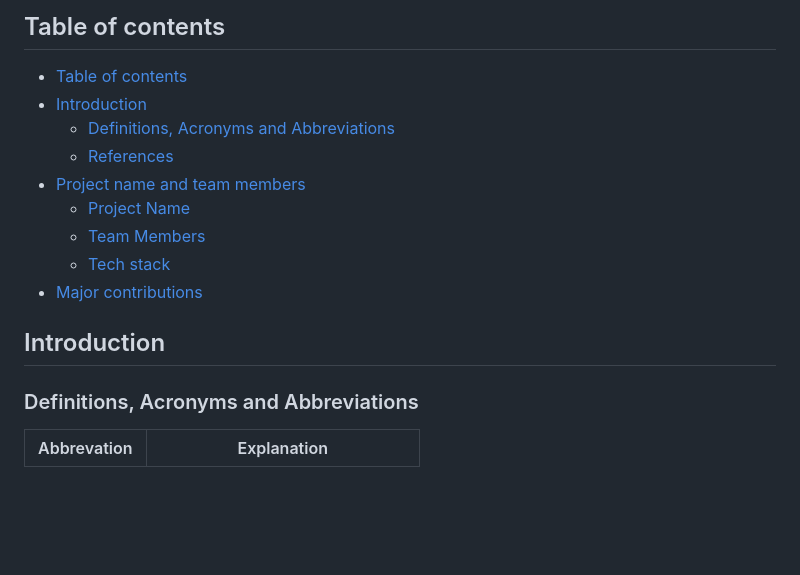
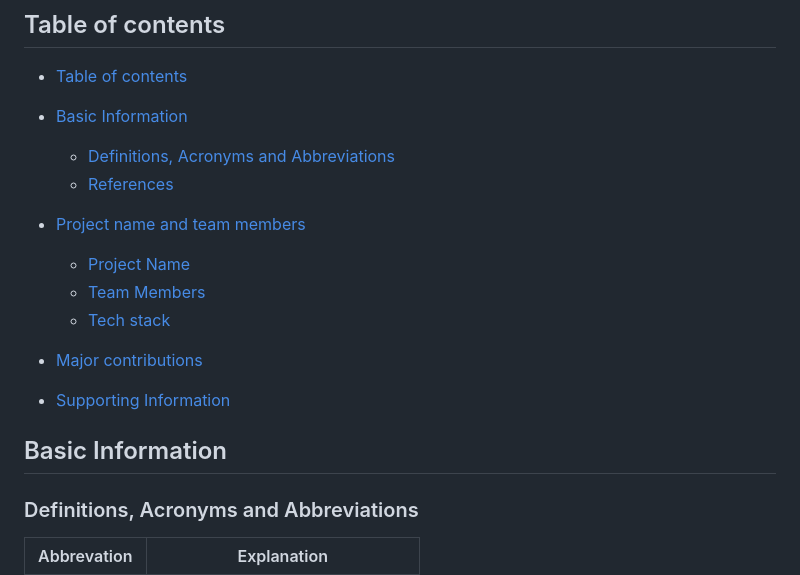
Before and after one commit to Scherrik/se_mcm, a Markdown page: TechnicalReport/WE_TechnicalReport.md, the part around the change. GitHub-like rendering; blank space fills up the shorter version.

```diff
--- a/TechnicalReport/WE_TechnicalReport.md
+++ b/TechnicalReport/WE_TechnicalReport.md
@@ -2,7 +2,7 @@
 
 ## Table of contents
 - [Table of contents](#table-of-contents)
-- [Introduction](#introduction)
+- [Basic Information](#basic-information)
     - [Definitions, Acronyms and Abbreviations](#definitions-acronyms-and-abbreviations)
     - [References](#references)
 - [Project name and team members](#project-name-and-team-members)
@@ -11,9 +11,11 @@
     - [Tech stack](#tech-stack)
 - [Major contributions](#major-contributions)
 
+- [Supporting Information](#supporting-information)
 
 
-## Introduction
+
+## Basic Information
 ### Definitions, Acronyms and Abbreviations
 | Abbrevation | Explanation                     |
 | ----------- | --------------------------------|
```
